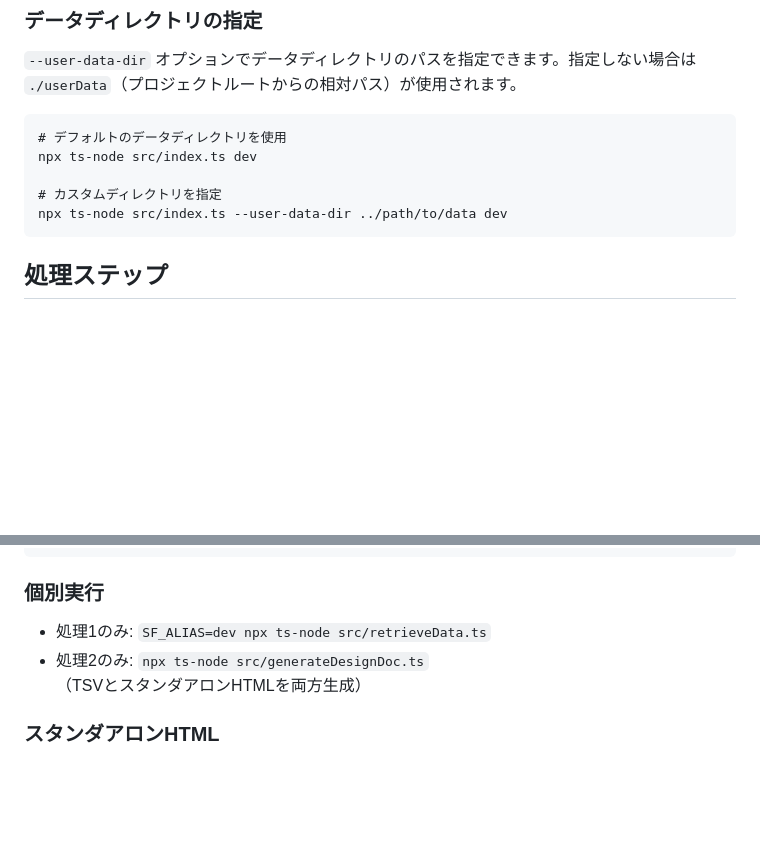
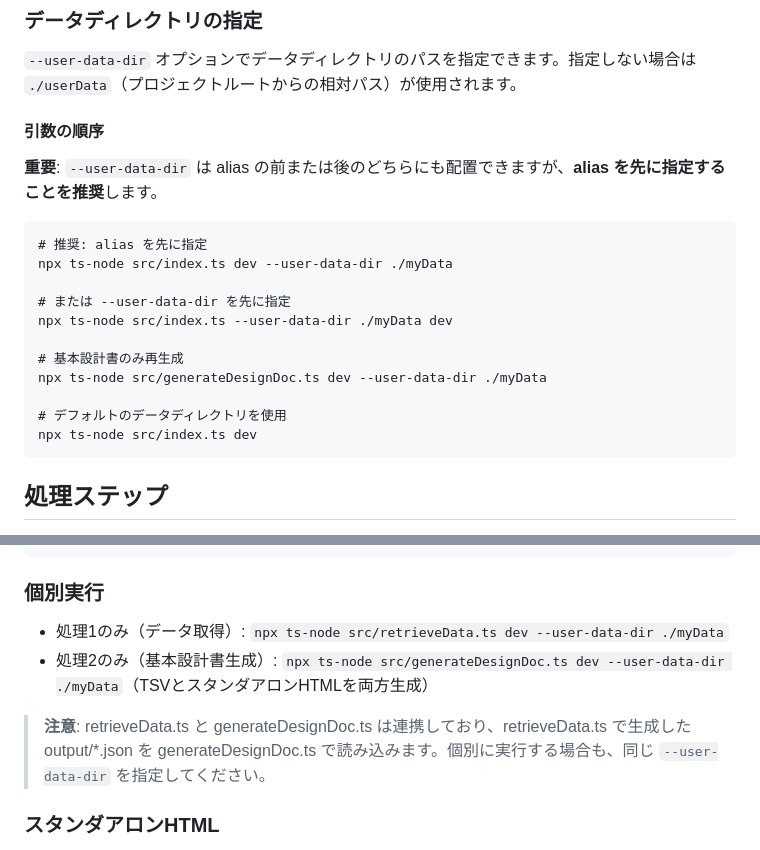
Before and after one commit to naosim/sf-viewer, a Markdown page: SPEC.md, 2 parts joined by grey strips. GitHub-like rendering; blank space fills up the shorter version.

````diff
--- a/SPEC.md
+++ b/SPEC.md
@@ -32,12 +32,22 @@ sf-viewer/
 ### データディレクトリの指定
 `--user-data-dir` オプションでデータディレクトリのパスを指定できます。指定しない場合は `./userData`（プロジェクトルートからの相対パス）が使用されます。
 
+#### 引数の順序
+
+**重要**: `--user-data-dir` は alias の前または後のどちらにも配置できますが、**alias を先に指定することを推奨**します。
+
 ```
+# 推奨: alias を先に指定
+npx ts-node src/index.ts dev --user-data-dir ./myData
+
+# または --user-data-dir を先に指定
+npx ts-node src/index.ts --user-data-dir ./myData dev
+
+# 基本設計書のみ再生成
+npx ts-node src/generateDesignDoc.ts dev --user-data-dir ./myData
+
 # デフォルトのデータディレクトリを使用
 npx ts-node src/index.ts dev
-
-# カスタムディレクトリを指定
-npx ts-node src/index.ts --user-data-dir ../path/to/data dev
 ```
 
 ## 処理ステップ
@@ -114,8 +124,10 @@ npx ts-node src/index.ts dev1
 ```
 
 ### 個別実行
-- 処理1のみ: `SF_ALIAS=dev npx ts-node src/retrieveData.ts`
-- 処理2のみ: `npx ts-node src/generateDesignDoc.ts`（TSVとスタンダアロンHTMLを両方生成）
+- 処理1のみ（データ取得）: `npx ts-node src/retrieveData.ts dev --user-data-dir ./myData`
+- 処理2のみ（基本設計書生成）: `npx ts-node src/generateDesignDoc.ts dev --user-data-dir ./myData`（TSVとスタンダアロンHTMLを両方生成）
+
+> **注意**: retrieveData.ts と generateDesignDoc.ts は連携しており、retrieveData.ts で生成した output/*.json を generateDesignDoc.ts で読み込みます。個別に実行する場合も、同じ `--user-data-dir` を指定してください。
 
 ### スタンダアロンHTML
 - 処理2の実行時に `userData/out_designDoc/` の全TSVデータをHTML内に埋め込んで、単独で開けるHTMLファイルを生成
````
Also changed, not shown: README.md (+48 -2 lines).
